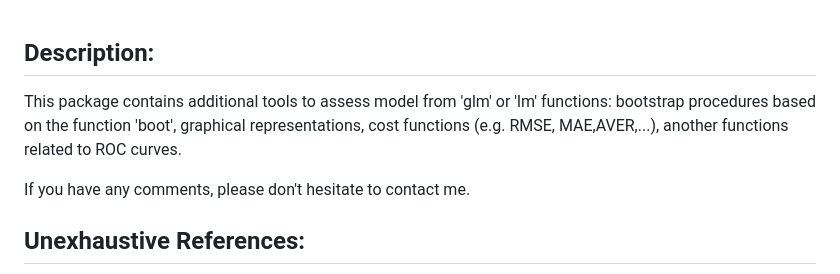
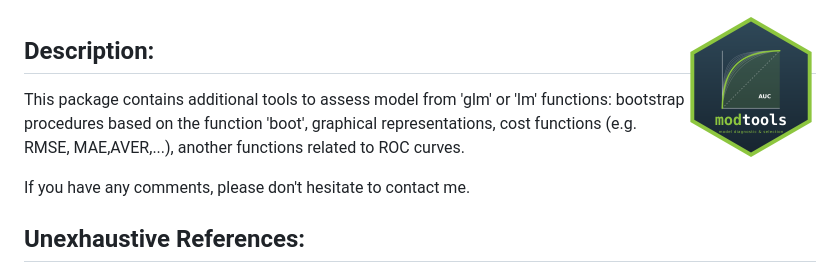
Before and after one commit to badozor/modtools, a Markdown page: README.md, the part around the change. GitHub-like rendering; pictures changed too: logo/modtools_hex.png (added).

Commit message:
Add hexagonal logo and display it in README
Co-Authored-By: Claude Opus 5.5 <noreply@anthropic.com>
Claude-Session: https://claude.ai/code/session_013vqASYTaq4HNrnsBELaZmQ

```diff
--- a/README.md
+++ b/README.md
@@ -1,3 +1,5 @@
+<img src="logo/modtools_hex.png" align="right" width="130" alt="modtools logo"/>
+
 ## Description: ##
 This package contains additional tools to assess model from 'glm' or 'lm' functions:
 bootstrap procedures based on the function 'boot', graphical representations, cost functions (e.g. RMSE, MAE,AVER,...), another functions related to ROC curves.
```
Also changed, not shown: logo/modtools_hex_small.png (added), 1 other file.
